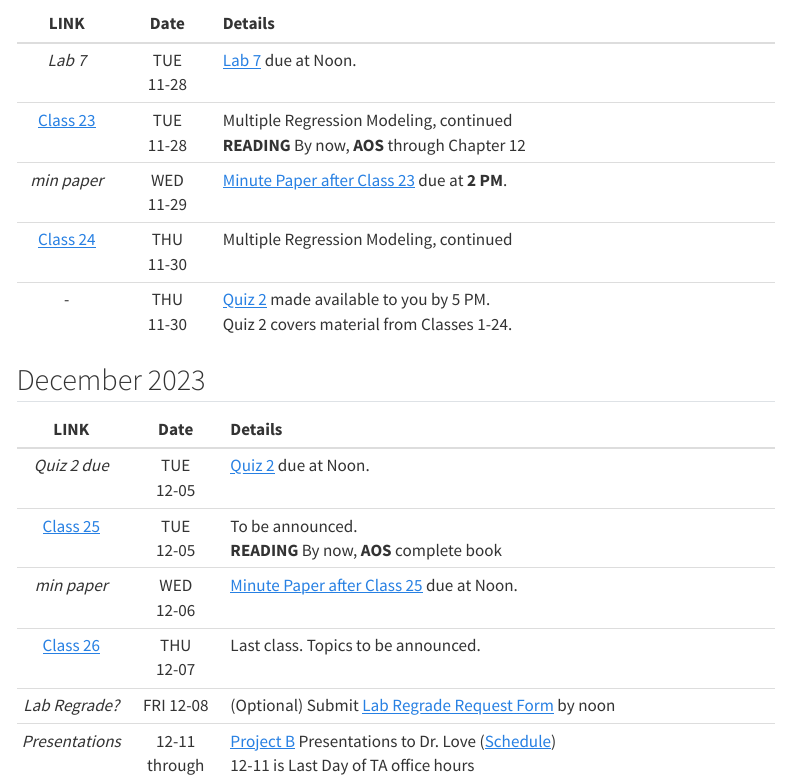
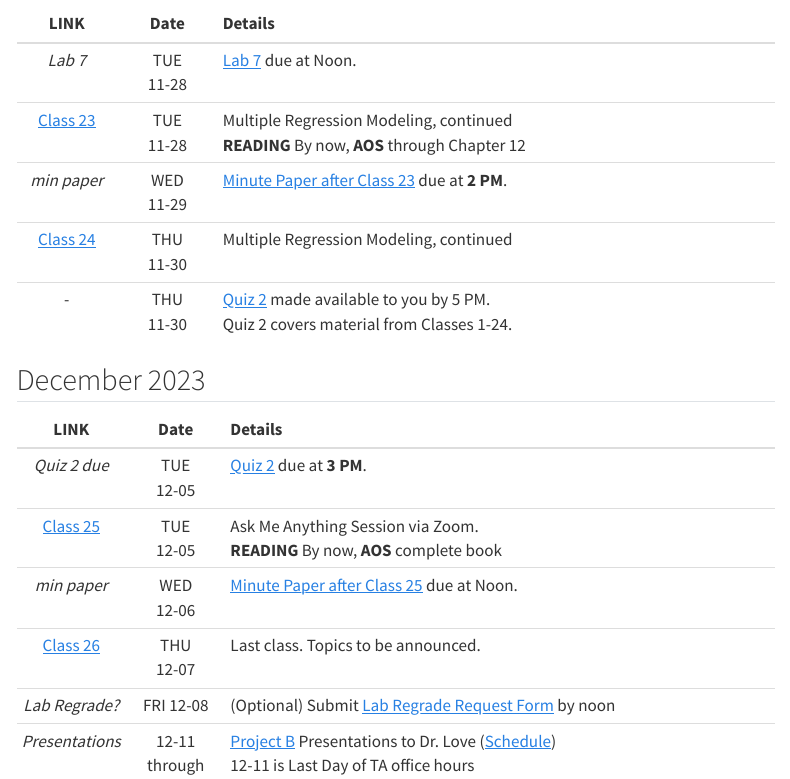
Before and after one commit to THOMASELOVE/431-2023, a Quarto document (calendar.qmd): the page in a window 1100 px wide, from 690 px down. Rendered offline with R 4.5, knitr and Pandoc in place of Quarto, with nearby package versions; menus at the side of the page are left out.

Commit message:
Update calendar.

```diff
--- a/calendar.qmd
+++ b/calendar.qmd
@@ -34,8 +34,8 @@ All classes meet in person in Room E321-323 in the Robbins Building at the CWRU
 
 | LINK | Date | Details |
 |:--------:|:--------:|:---------------------------------------------------|
-| *Quiz 2 due* | TUE <br /> 12-05 | [Quiz 2](https://github.com/THOMASELOVE/431-quizzes-2023) due at Noon.
-| [Class 25](https://github.com/THOMASELOVE/431-classes-2023/tree/main/class25) | TUE <br /> 12-05 | To be announced. <br /> **READING** By now, **AOS** complete book
+| *Quiz 2 due* | TUE <br /> 12-05 | [Quiz 2](https://github.com/THOMASELOVE/431-quizzes-2023) due at **3 PM**.
+| [Class 25](https://github.com/THOMASELOVE/431-classes-2023/tree/main/class25) | TUE <br /> 12-05 | Ask Me Anything Session via Zoom. <br /> **READING** By now, **AOS** complete book
 | *min paper* | WED <br /> 12-06 | [Minute Paper after Class 25](https://github.com/THOMASELOVE/431-minute-2023) due at Noon.
 | [Class 26](https://github.com/THOMASELOVE/431-classes-2023/tree/main/class26) | THU <br /> 12-07 | Last class. Topics to be announced.
 | *Lab Regrade?* | FRI 12-08 | (Optional) Submit [Lab Regrade Request Form](https://bit.ly/431-lab-regrade-form-2023) by noon
```
Also changed, not shown: docs/search.json, 1 other file.
